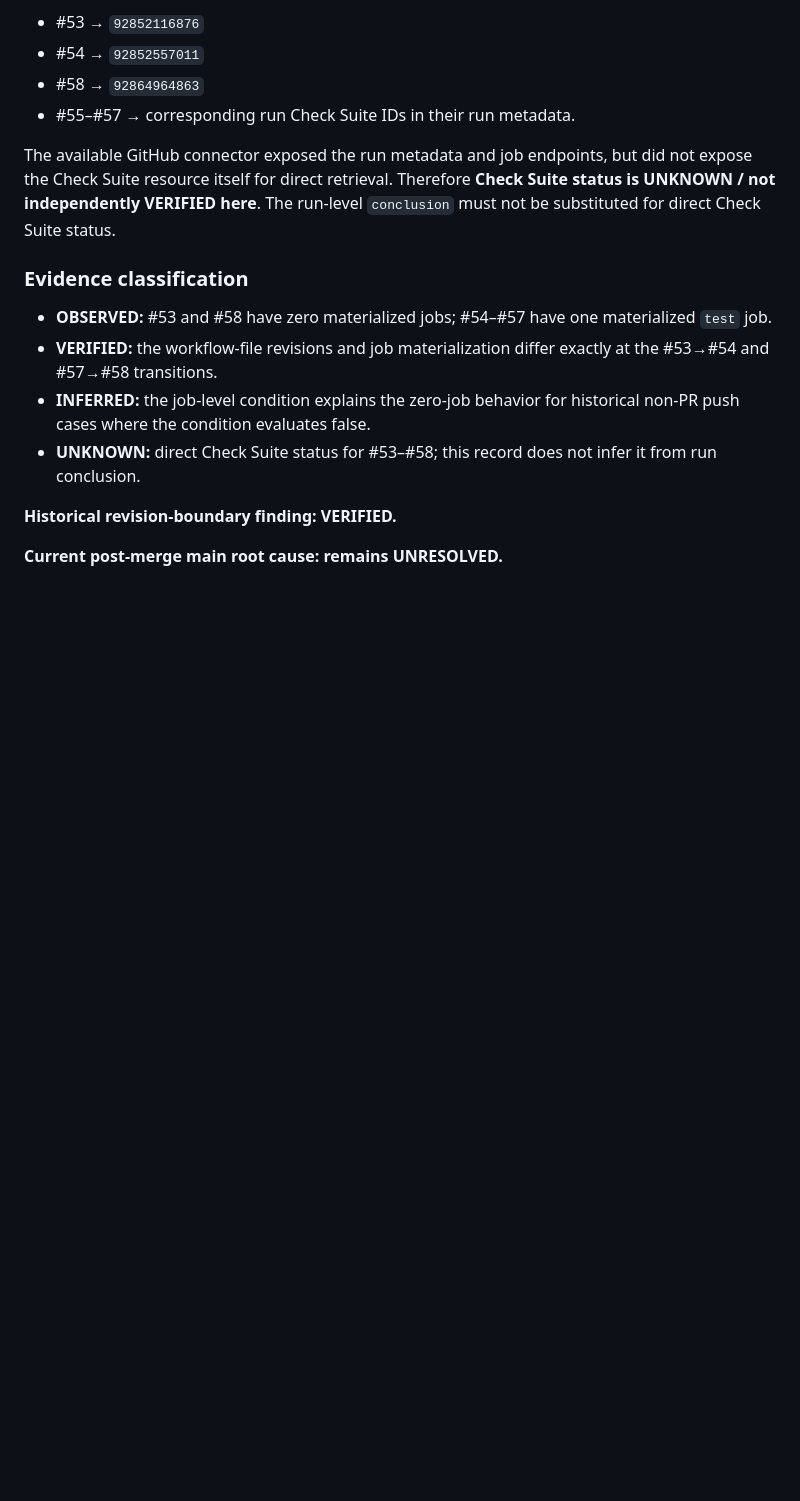
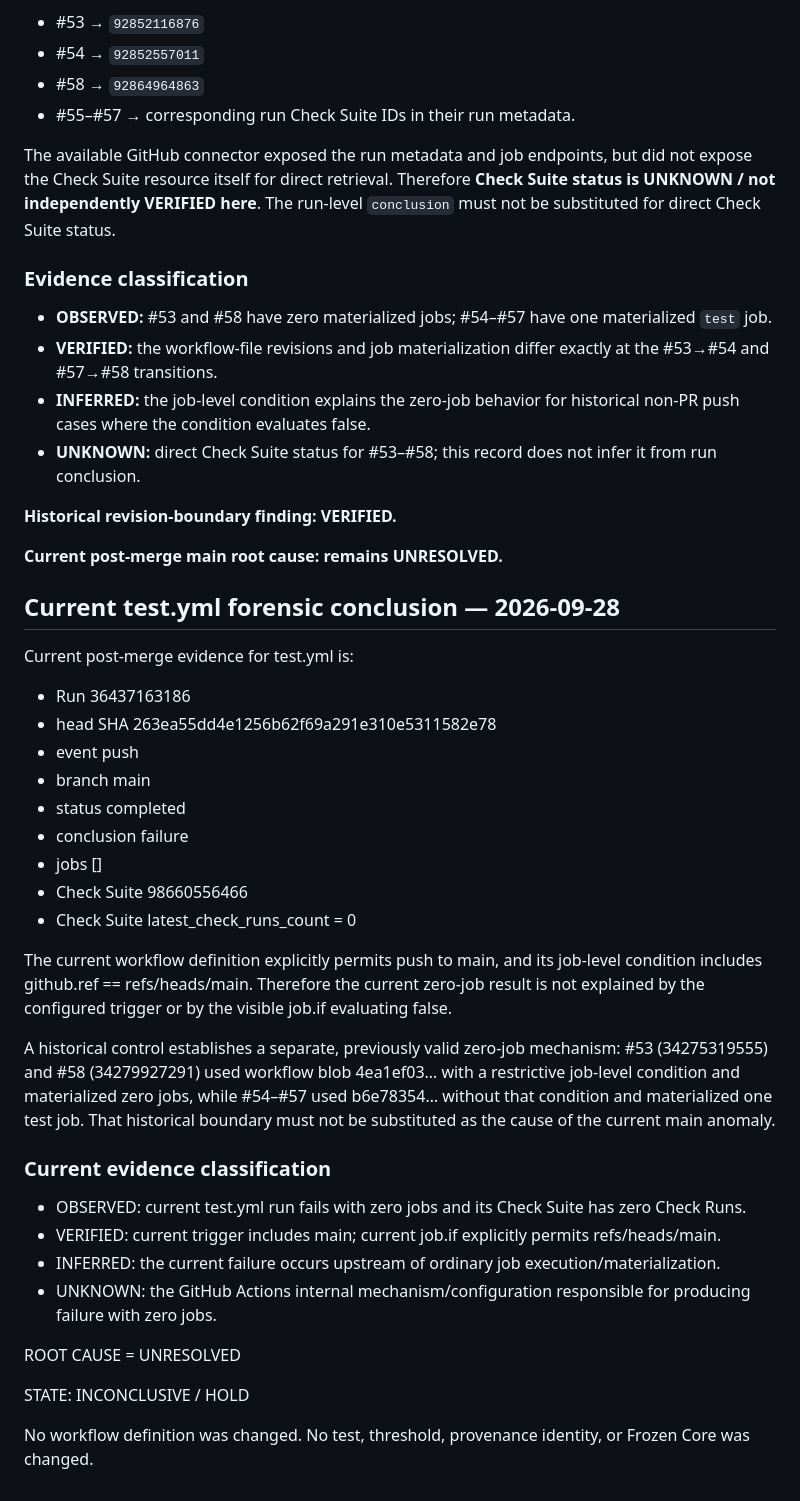
Before and after one commit to qwertymarketolog-lab/JAMP, a Markdown page: docs/evidence/post-merge-zero-job-workflow-forensic-2026-09-22.md, the part around the change. Rendered like a GitHub page; blank space fills up the shorter version.

Commit message:
docs: close current test.yml zero-job forensic conclusion

```diff
--- a/docs/evidence/post-merge-zero-job-workflow-forensic-2026-09-22.md
+++ b/docs/evidence/post-merge-zero-job-workflow-forensic-2026-09-22.md
@@ -168,3 +168,34 @@ The available GitHub connector exposed the run metadata and job endpoints, but d
 **Historical revision-boundary finding: VERIFIED.**
 
 **Current post-merge main root cause: remains UNRESOLVED.**
+
+## Current test.yml forensic conclusion — 2026-09-28
+
+Current post-merge evidence for test.yml is:
+
+- Run 36437163186
+- head SHA 263ea55dd4e1256b62f69a291e310e5311582e78
+- event push
+- branch main
+- status completed
+- conclusion failure
+- jobs []
+- Check Suite 98660556466
+- Check Suite latest_check_runs_count = 0
+
+The current workflow definition explicitly permits push to main, and its job-level condition includes github.ref == refs/heads/main. Therefore the current zero-job result is not explained by the configured trigger or by the visible job.if evaluating false.
+
+A historical control establishes a separate, previously valid zero-job mechanism: #53 (34275319555) and #58 (34279927291) used workflow blob 4ea1ef03… with a restrictive job-level condition and materialized zero jobs, while #54–#57 used b6e78354… without that condition and materialized one test job. That historical boundary must not be substituted as the cause of the current main anomaly.
+
+### Current evidence classification
+
+- OBSERVED: current test.yml run fails with zero jobs and its Check Suite has zero Check Runs.
+- VERIFIED: current trigger includes main; current job.if explicitly permits refs/heads/main.
+- INFERRED: the current failure occurs upstream of ordinary job execution/materialization.
+- UNKNOWN: the GitHub Actions internal mechanism/configuration responsible for producing failure with zero jobs.
+
+ROOT CAUSE = UNRESOLVED
+
+STATE: INCONCLUSIVE / HOLD
+
+No workflow definition was changed. No test, threshold, provenance identity, or Frozen Core was changed.
```
